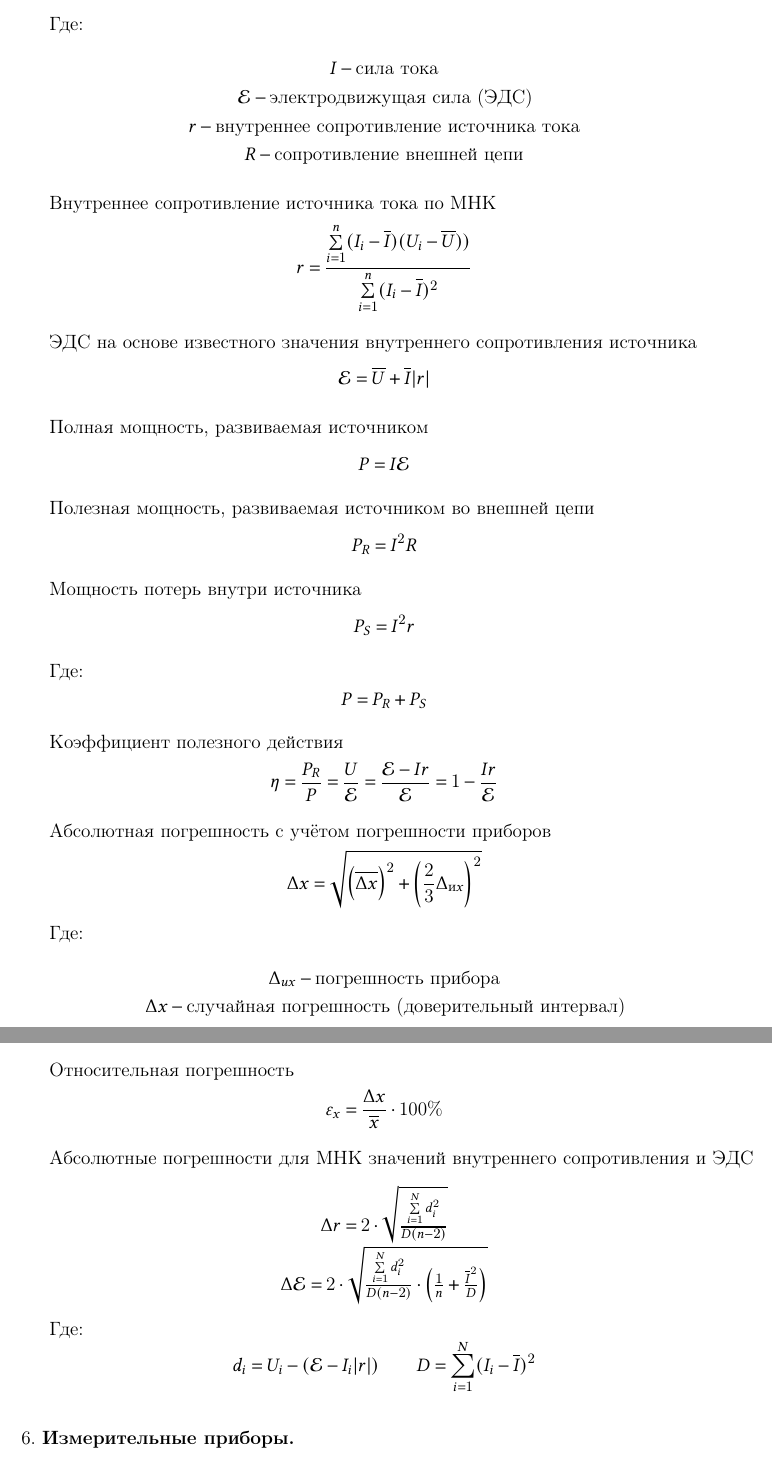
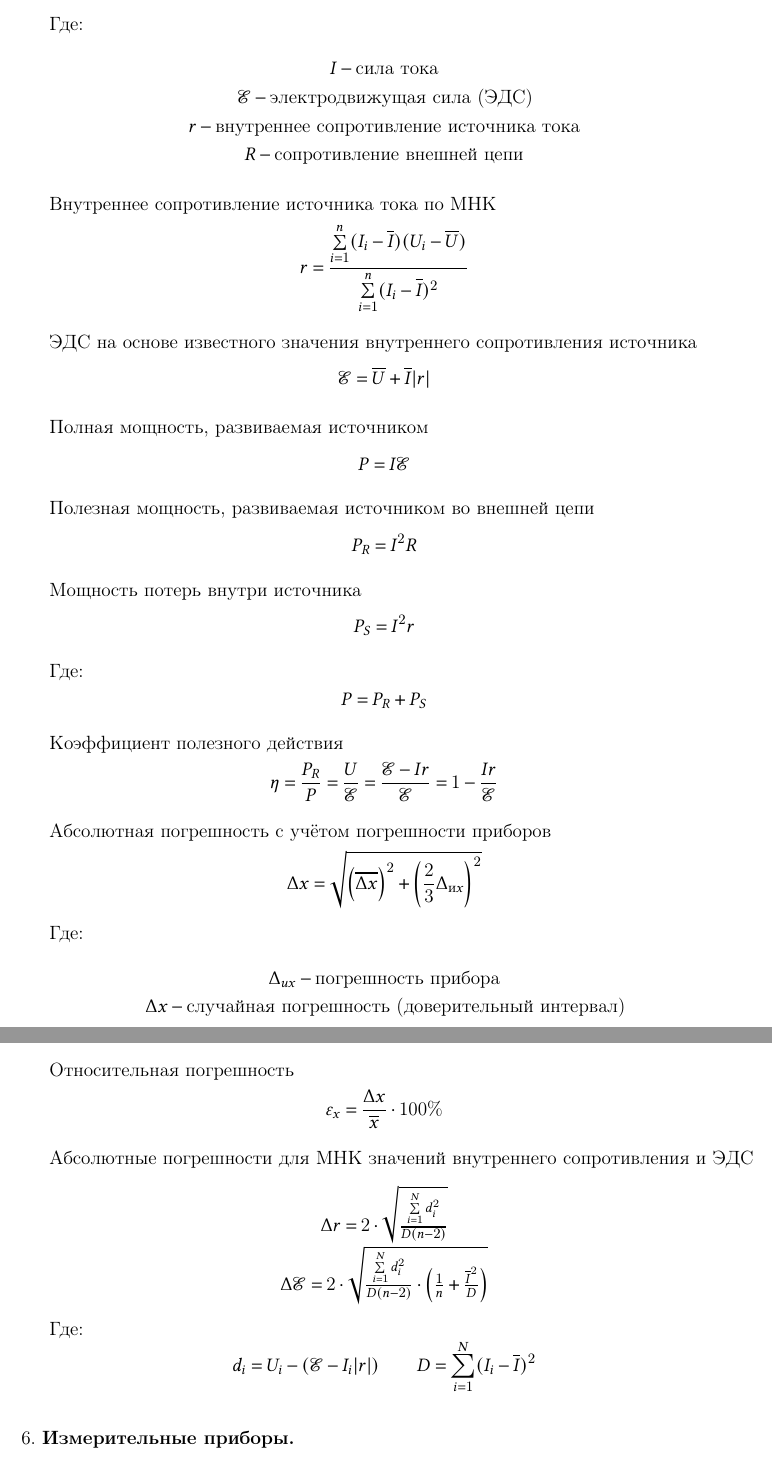
Before and after one commit to not-pelme-shke-itmo/physics_lab_3_02, a LaTeX document (main.tex, which reads formulas.tex): two parts of pages 2 and 3 of 8, joined at a grey line, cut so that both start at the same text. Compiled offline with pdfLaTeX.

Commit message:
refactor e

```diff
--- a/formulas.tex
+++ b/formulas.tex
@@ -15,21 +15,21 @@ I = \frac{\mathcal{E}}{R + r}
 
 \text{Внутреннее сопротивление источника тока по МНК}
 \[
-r = \frac{\sum\limits_{i=1}^{n}(I_i - \overline{I})(U_i - \overline{U}))}{\sum\limits_{i=1}^{n}(I_i - \overline{I})^2}
+r = \frac{\sum\limits_{i=1}^{n}(I_i - \overline{I})(U_i - \overline{U})}{\sum\limits_{i=1}^{n}(I_i - \overline{I})^2}
 \]
 
 \vspace{0.1cm}
 
 \text{ЭДС на основе известного значения внутреннего сопротивления источника}
 \[
-\mathcal{E} = \overline{U} + \overline{I}|r|
+\mathscr{E} = \overline{U} + \overline{I}|r|
 \]
 
 \vspace{0.1cm}
 
 \text{Полная мощность, развиваемая источником}
 \[
-P = I\mathcal{E}
+P = I\mathscr{E}
 \]
 
 \text{Полезная мощность, развиваемая источником во внешней цепи}
@@ -51,7 +51,7 @@ P = P_{R} + P_{S}
 
 \text{Коэффициент полезного действия}
 \[
-\eta = \frac{P_{R}}{P} = \frac{U}{\mathcal{E}} = \frac{\mathcal{E} - Ir}{\mathcal{E}} = 1 - \frac{Ir}{\mathcal{E}}
+\eta = \frac{P_{R}}{P} = \frac{U}{\mathscr{E}} = \frac{\mathscr{E} - Ir}{\mathscr{E}} = 1 - \frac{Ir}{\mathscr{E}}
 \]
 
 \vspace{0.1cm}
@@ -86,10 +86,10 @@ P = P_{R} + P_{S}
 \text{Абсолютные погрешности для МНК значений внутреннего сопротивления и ЭДС}
 \begin{center}
     $\Delta r = 2 \cdot \sqrt{\frac{\sum\limits_{i=1}^N d_i^2}{D (n-2)}}$ \\
-    $\Delta \mathcal{E} = 2 \cdot \sqrt{\frac{\sum\limits_{i=1}^N d_i^2}{D (n-2)}\cdot \left(\frac{1}{n} + \frac{\overline{I}^2}{D}\right)}$
+    $\Delta \mathscr{E} = 2 \cdot \sqrt{\frac{\sum\limits_{i=1}^N d_i^2}{D (n-2)}\cdot \left(\frac{1}{n} + \frac{\overline{I}^2}{D}\right)}$
 \end{center}
 
 \text{Где:}
 \[
-d_i = U_i - (\mathcal{E} - I_i|r|) \quad \quad D = \sum\limits_{i=1}^N (I_i - \overline{I})^2
+d_i = U_i - (\mathscr{E} - I_i|r|) \quad \quad D = \sum\limits_{i=1}^N (I_i - \overline{I})^2
 \]
```
Also changed, not shown: formulas.tex (4 more changed lines).
